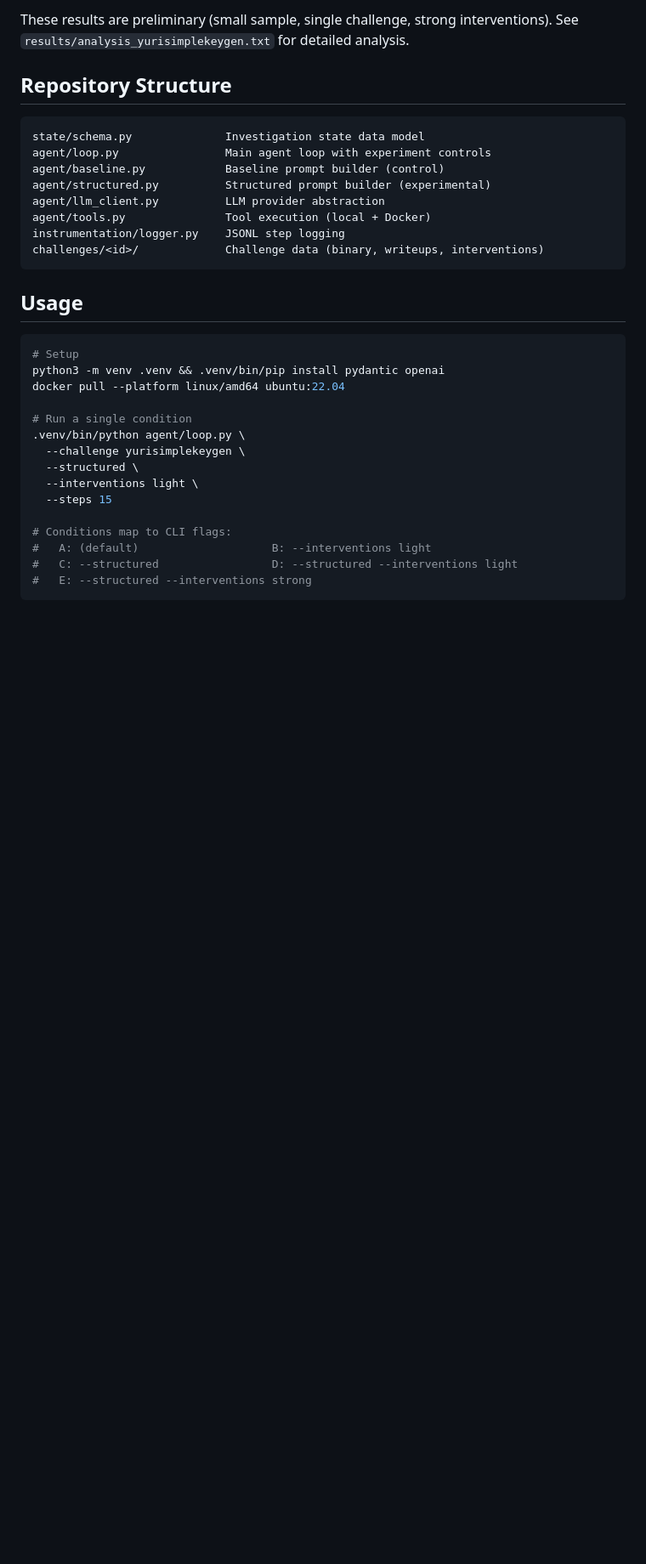
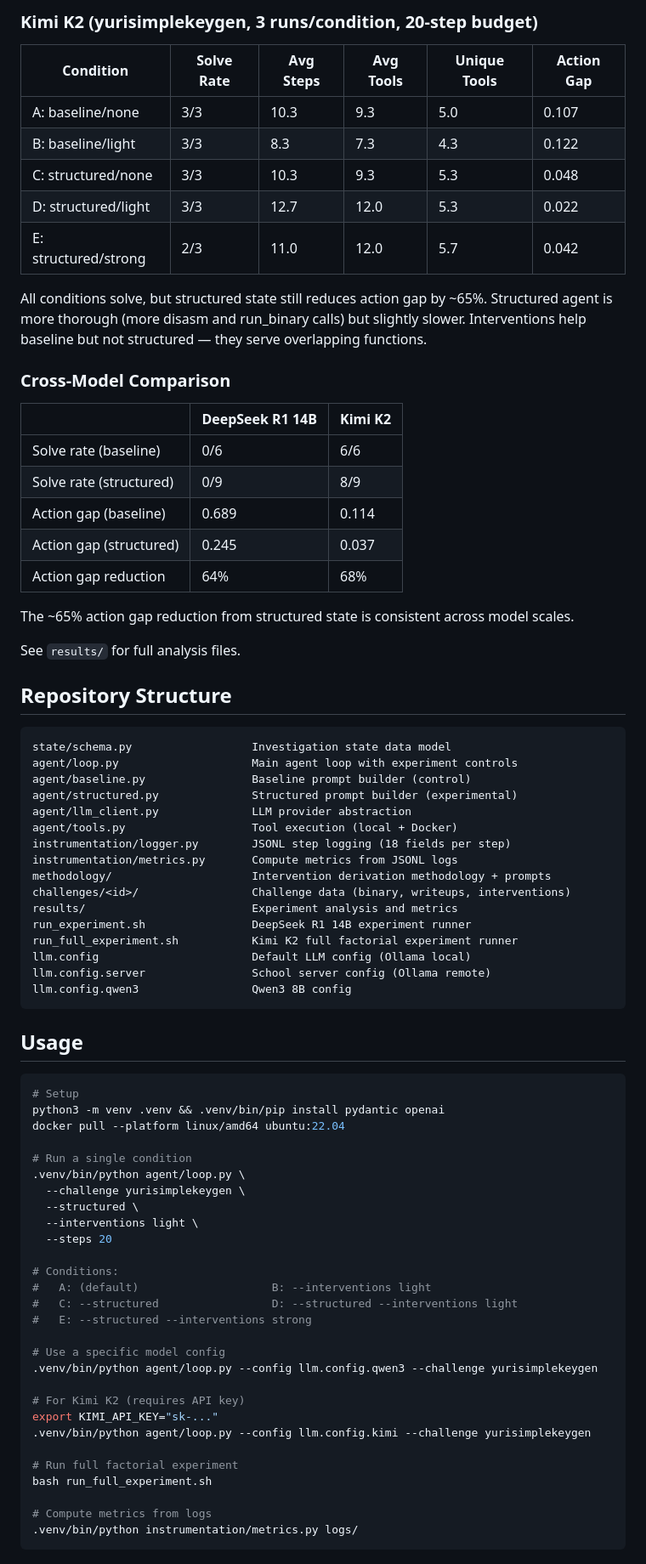
Before and after one commit to skcoll/shared-investigation, a Markdown page: README.md, the part around one of its changes. Shown at 85% size. GitHub-like rendering; blank space fills up the shorter version.

````diff
--- a/README.md
+++ b/README.md
@@ -120,17 +138,49 @@ Key observations:
 
-These results are preliminary (small sample, single challenge, strong interventions). See `results/analysis_yurisimplekeygen.txt` for detailed analysis.
+### Kimi K2 (yurisimplekeygen, 3 runs/condition, 20-step budget)
+
+| Condition | Solve Rate | Avg Steps | Avg Tools | Unique Tools | Action Gap |
+|-----------|-----------|-----------|-----------|--------------|------------|
+| A: baseline/none | 3/3 | 10.3 | 9.3 | 5.0 | 0.107 |
+| B: baseline/light | 3/3 | 8.3 | 7.3 | 4.3 | 0.122 |
+| C: structured/none | 3/3 | 10.3 | 9.3 | 5.3 | 0.048 |
+| D: structured/light | 3/3 | 12.7 | 12.0 | 5.3 | 0.022 |
+| E: structured/strong | 2/3 | 11.0 | 12.0 | 5.7 | 0.042 |
+
+All conditions solve, but structured state still reduces action gap by ~65%. Structured agent is more thorough (more disasm and run_binary calls) but slightly slower. Interventions help baseline but not structured — they serve overlapping functions.
+
+### Cross-Model Comparison
+
+| | DeepSeek R1 14B | Kimi K2 |
+|---|---|---|
+| Solve rate (baseline) | 0/6 | 6/6 |
+| Solve rate (structured) | 0/9 | 8/9 |
+| Action gap (baseline) | 0.689 | 0.114 |
+| Action gap (structured) | 0.245 | 0.037 |
+| Action gap reduction | 64% | 68% |
+
+The ~65% action gap reduction from structured state is consistent across model scales.
+
+See `results/` for full analysis files.
 
 ## Repository Structure
 
 ```
-state/schema.py              Investigation state data model
-agent/loop.py                Main agent loop with experiment controls
-agent/baseline.py            Baseline prompt builder (control)
-agent/structured.py          Structured prompt builder (experimental)
-agent/llm_client.py          LLM provider abstraction
-agent/tools.py               Tool execution (local + Docker)
-instrumentation/logger.py    JSONL step logging
-challenges/<id>/             Challenge data (binary, writeups, interventions)
+state/schema.py                  Investigation state data model
+agent/loop.py                    Main agent loop with experiment controls
+agent/baseline.py                Baseline prompt builder (control)
+agent/structured.py              Structured prompt builder (experimental)
+agent/llm_client.py              LLM provider abstraction
+agent/tools.py                   Tool execution (local + Docker)
+instrumentation/logger.py        JSONL step logging (18 fields per step)
+instrumentation/metrics.py       Compute metrics from JSONL logs
+methodology/                     Intervention derivation methodology + prompts
+challenges/<id>/                 Challenge data (binary, writeups, interventions)
+results/                         Experiment analysis and metrics
+run_experiment.sh                DeepSeek R1 14B experiment runner
+run_full_experiment.sh           Kimi K2 full factorial experiment runner
+llm.config                       Default LLM config (Ollama local)
+llm.config.server                School server config (Ollama remote)
+llm.config.qwen3                 Qwen3 8B config
 ```
 
 ## Usage
@@ -145,10 +195,23 @@ docker pull --platform linux/amd64 ubuntu:22.04
   --challenge yurisimplekeygen \
   --structured \
   --interventions light \
-  --steps 15
+  --steps 20
 
-# Conditions map to CLI flags:
+# Conditions:
 #   A: (default)                    B: --interventions light
 #   C: --structured                 D: --structured --interventions light
 #   E: --structured --interventions strong
+
+# Use a specific model config
+.venv/bin/python agent/loop.py --config llm.config.qwen3 --challenge yurisimplekeygen
+
+# For Kimi K2 (requires API key)
+export KIMI_API_KEY="sk-..."
+.venv/bin/python agent/loop.py --config llm.config.kimi --challenge yurisimplekeygen
+
+# Run full factorial experiment
+bash run_full_experiment.sh
+
+# Compute metrics from logs
+.venv/bin/python instrumentation/metrics.py logs/
 ```
````
Also changed, not shown: other parts of README.md (+74 -35 lines).
